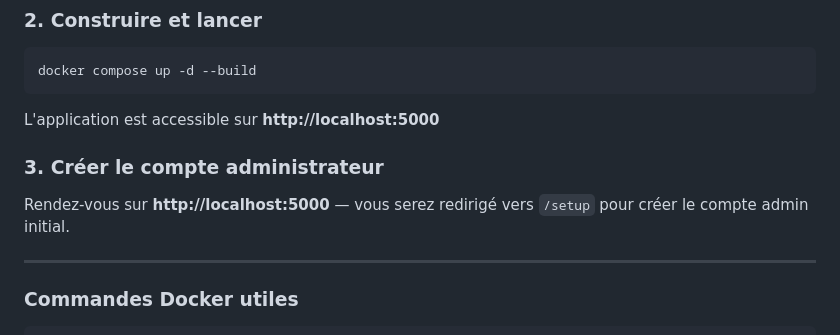
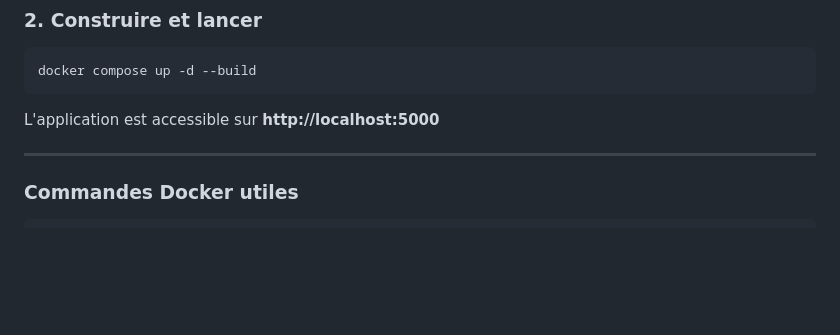
Before and after one commit to DFDE34/ACMD-TOOLBOX-V2, a Markdown page: README.md, the part around the change. Drawn GitHub-style; blank space fills up the shorter version.

Commit message:
README: remove duplicate admin setup step from Docker section
Already covered in Premier déploiement section below.

Co-Authored-By: Claude Sonnet 4.6 <noreply@anthropic.com>

````diff
--- a/README.md
+++ b/README.md
@@ -94,10 +94,6 @@ docker compose up -d --build
 ```
 
 L'application est accessible sur **http://localhost:5000**
-
-### 3. Créer le compte administrateur
-
-Rendez-vous sur **http://localhost:5000** — vous serez redirigé vers `/setup` pour créer le compte admin initial.
 
 ---
 
````
